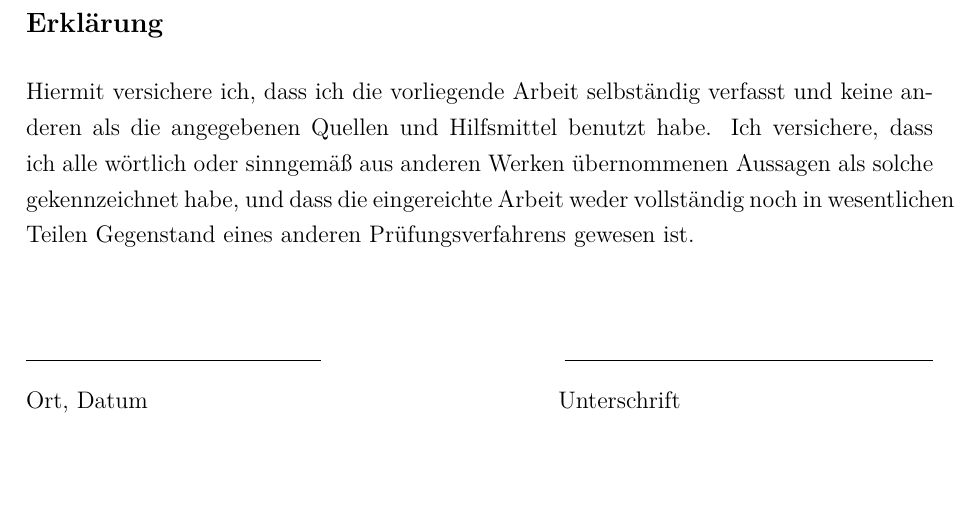
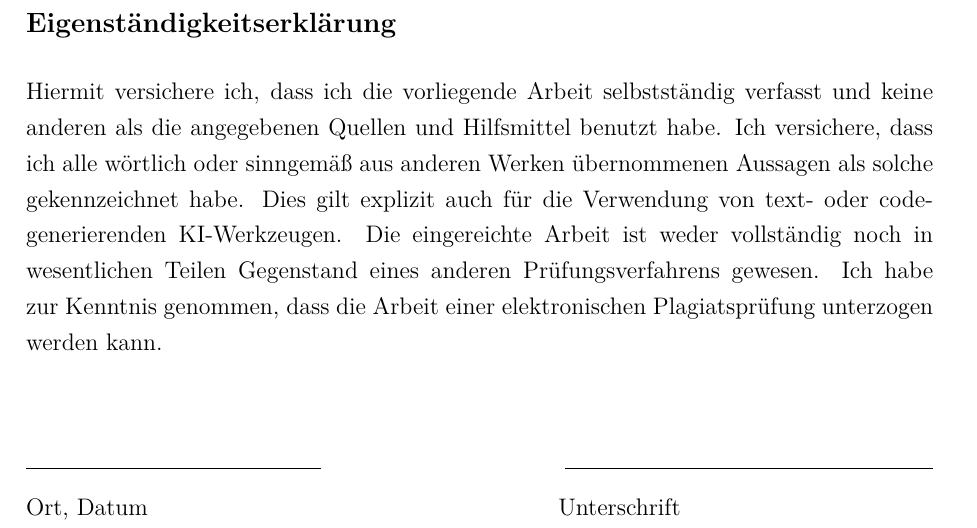
Before and after one commit to carinaill/Gespr-chsUndVerhandlungsf-hrung, a LaTeX thesis (main.tex, which reads Kapitel/0_erklaerung.tex): part of page 2 of 33 before the commit and part of page 2 of 32 after it, cut at the place of the change, the shorter picture padded with empty space. Compiled offline with pdfLaTeX.

Commit message:
eigenständigkeitserklärung

```diff
--- a/Kapitel/0_erklaerung.tex
+++ b/Kapitel/0_erklaerung.tex
@@ -1,6 +1,13 @@
-\chapter*{Erklärung}
+\chapter*{Eigenständigkeitserklärung}
 
-Hiermit versichere ich, dass ich die vorliegende Arbeit selbständig verfasst und keine anderen als die angegebenen Quellen und Hilfsmittel benutzt habe. Ich versichere, dass ich alle wörtlich oder sinngemäß aus anderen Werken übernommenen Aussagen als solche gekennzeichnet habe, und dass die eingereichte Arbeit weder vollständig noch in wesentlichen Teilen Gegenstand eines anderen Prüfungsverfahrens gewesen ist.
+Hiermit versichere ich, dass ich die vorliegende Arbeit selbstständig verfasst und
+keine anderen als die angegebenen Quellen und Hilfsmittel benutzt habe. Ich
+versichere, dass ich alle wörtlich oder sinngemäß aus anderen Werken
+übernommenen Aussagen als solche gekennzeichnet habe. Dies gilt explizit auch für
+die Verwendung von text- oder codegenerierenden KI-Werkzeugen. Die
+eingereichte Arbeit ist weder vollständig noch in wesentlichen Teilen Gegenstand
+eines anderen Prüfungsverfahrens gewesen. Ich habe zur Kenntnis genommen, dass
+die Arbeit einer elektronischen Plagiatsprüfung unterzogen werden kann.
 
 \vspace*{3em}
 
```
Also changed, not shown: Kapitel/0_Abkuerzungsverzeichnis.tex (+1 -1 lines), Kapitel/0_Abstract.tex (deleted, +0 -3 lines), main.tex (+0 -4 lines), main.pdf, 6 other files.
